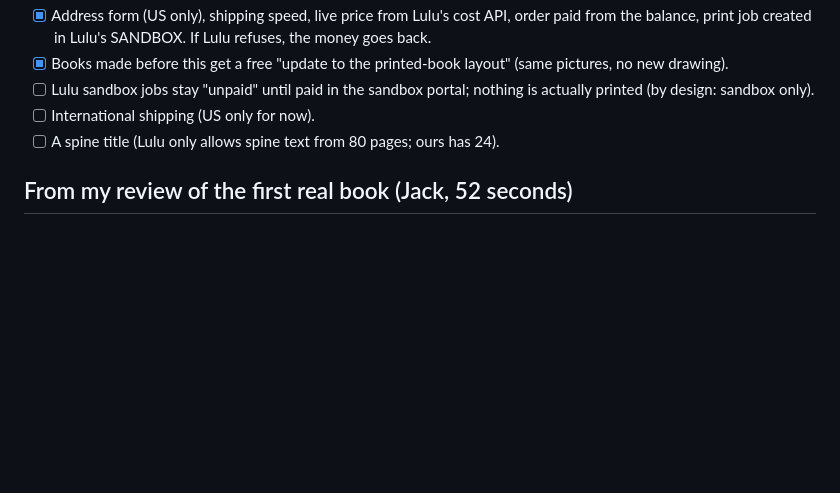
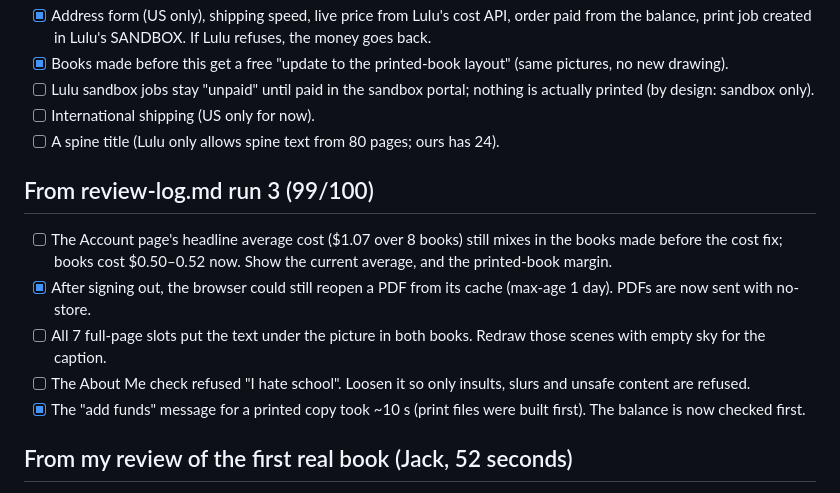
Before and after one commit to mjackier/beanstalk-cartoon, a Markdown page: to-do.md, the part around the change. GitHub-like rendering; blank space fills up the shorter version.

Commit message:
review-log run 3 (99), to-do from run 3
Co-Authored-By: Claude Opus 5.5 <noreply@anthropic.com>
Claude-Session: https://claude.ai/code/session_015Y7aCiL3d3QSDwh3Gmkoea

```diff
--- a/to-do.md
+++ b/to-do.md
@@ -13,6 +13,13 @@ What still needs work in the storybook (homework 5: print it and ship it, on top
 - [ ] Lulu sandbox jobs stay "unpaid" until paid in the sandbox portal; nothing is actually printed (by design: sandbox only).
 - [ ] International shipping (US only for now).
 - [ ] A spine title (Lulu only allows spine text from 80 pages; ours has 24).
+
+## From review-log.md run 3 (99/100)
+- [ ] The Account page's headline average cost ($1.07 over 8 books) still mixes in the books made before the cost fix; books cost $0.50–0.52 now. Show the current average, and the printed-book margin.
+- [x] After signing out, the browser could still reopen a PDF from its cache (max-age 1 day). PDFs are now sent with no-store.
+- [ ] All 7 full-page slots put the text under the picture in both books. Redraw those scenes with empty sky for the caption.
+- [ ] The About Me check refused "I hate school". Loosen it so only insults, slurs and unsafe content are refused.
+- [x] The "add funds" message for a printed copy took ~10 s (print files were built first). The balance is now checked first.
 
 ## From my review of the first real book (Jack, 52 seconds)
 - [x] Page 3: Jack was holding the rope behind him instead of in front of him. Redrew the scene.
```
Also changed, not shown: review-log.md (+36 -0 lines).
